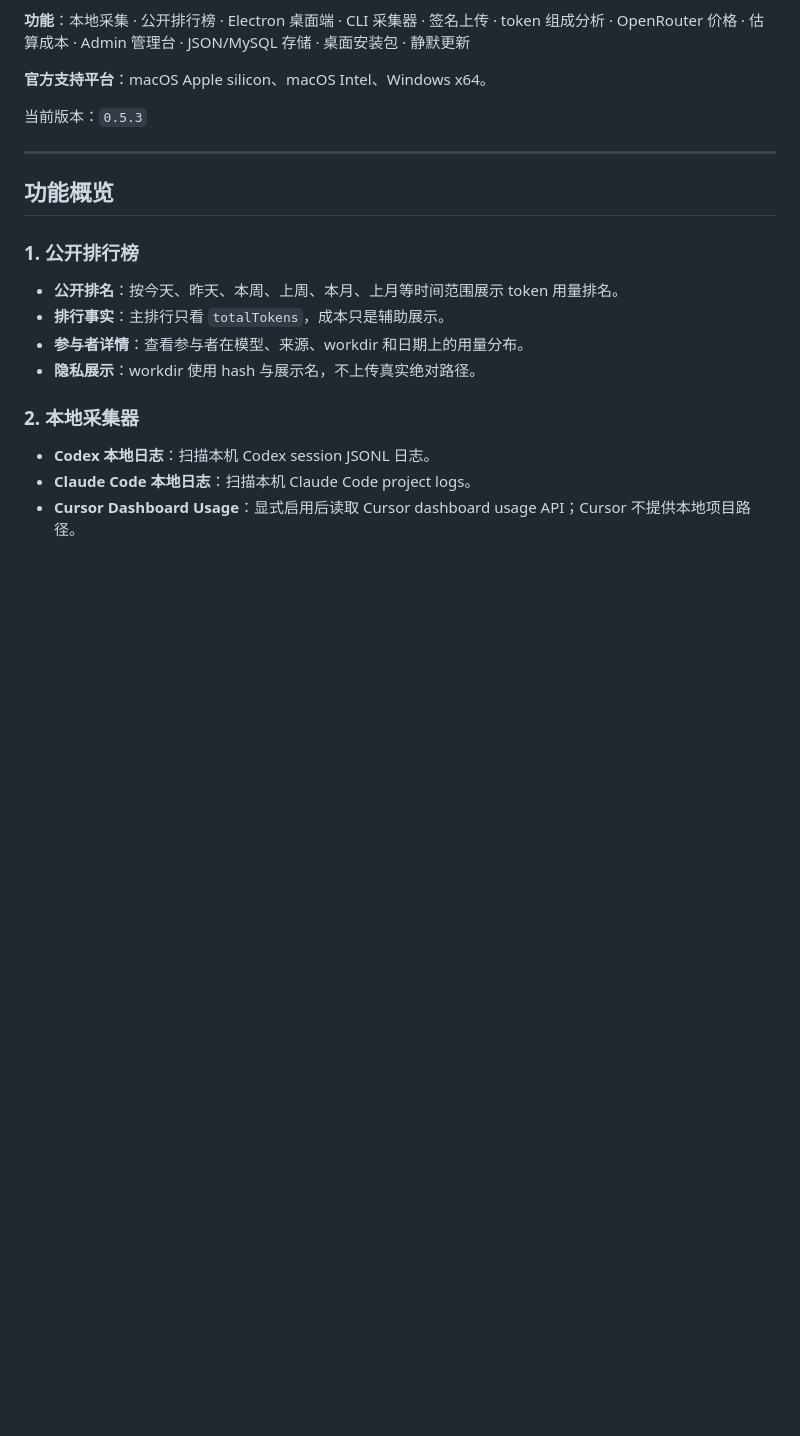
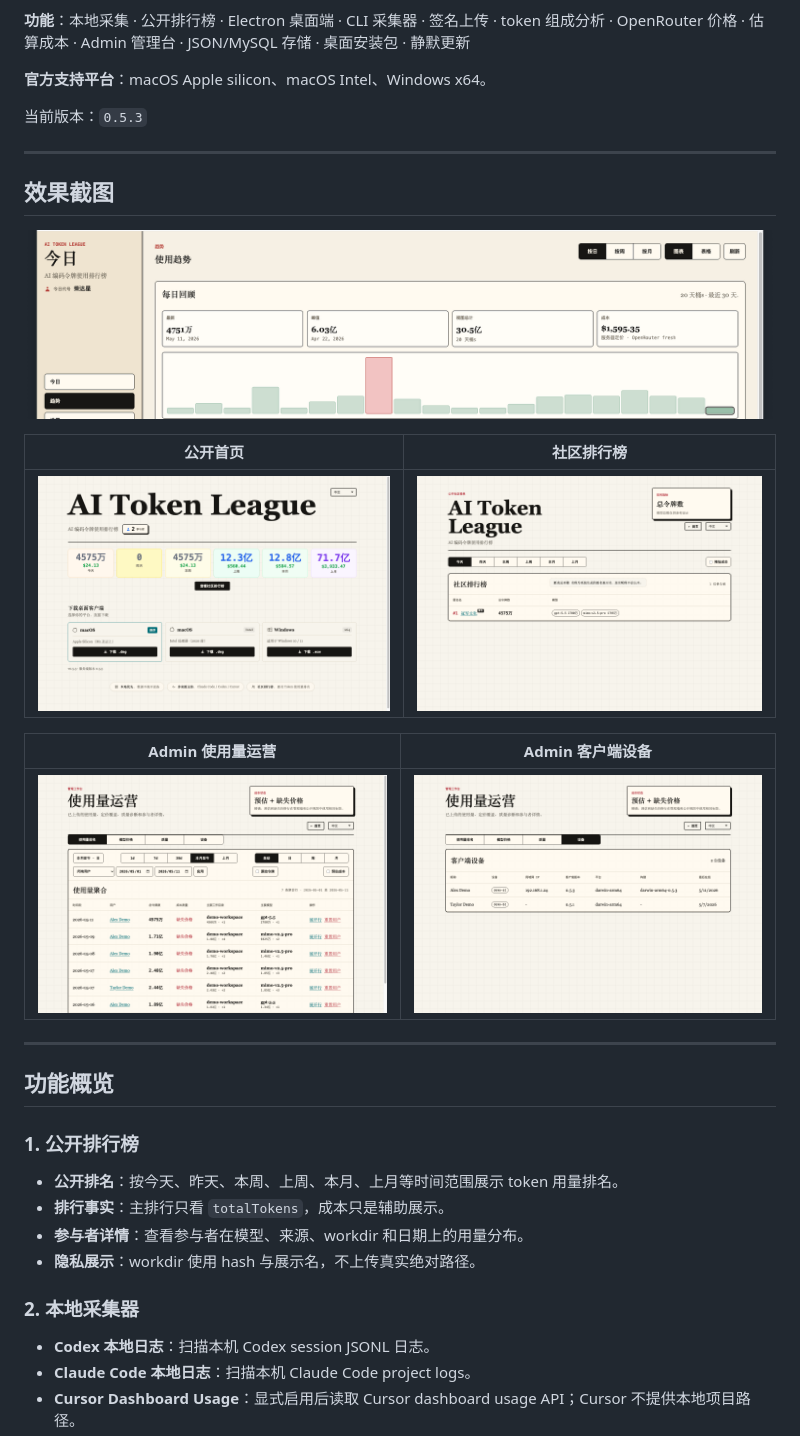
Before and after one commit to SKYhuangjing/ai-token-league, a Markdown page: README.md, the part around the change. Drawn GitHub-style; pictures changed too: assets/screenshots/admin-devices.png (added), assets/screenshots/admin-usage.png (added), assets/screenshots/desktop-client.png (added); blank space fills up the shorter version.

```diff
--- a/README.md
+++ b/README.md
@@ -13,6 +13,20 @@
 **官方支持平台**：macOS Apple silicon、macOS Intel、Windows x64。
 
 当前版本：`0.5.3`
+
+---
+
+## 效果截图
+
+![AI Token League 桌面客户端趋势页](assets/screenshots/desktop-client.png)
+
+| 公开首页 | 社区排行榜 |
+| --- | --- |
+| ![AI Token League 公开首页](assets/screenshots/web-home.png) | ![AI Token League 社区排行榜](assets/screenshots/web-leaderboard.png) |
+
+| Admin 使用量运营 | Admin 客户端设备 |
+| --- | --- |
+| ![AI Token League Admin 使用量运营](assets/screenshots/admin-usage.png) | ![AI Token League Admin 客户端设备](assets/screenshots/admin-devices.png) |
 
 ---
 
```
Also changed, not shown: README.en.md (+14 -0 lines).
